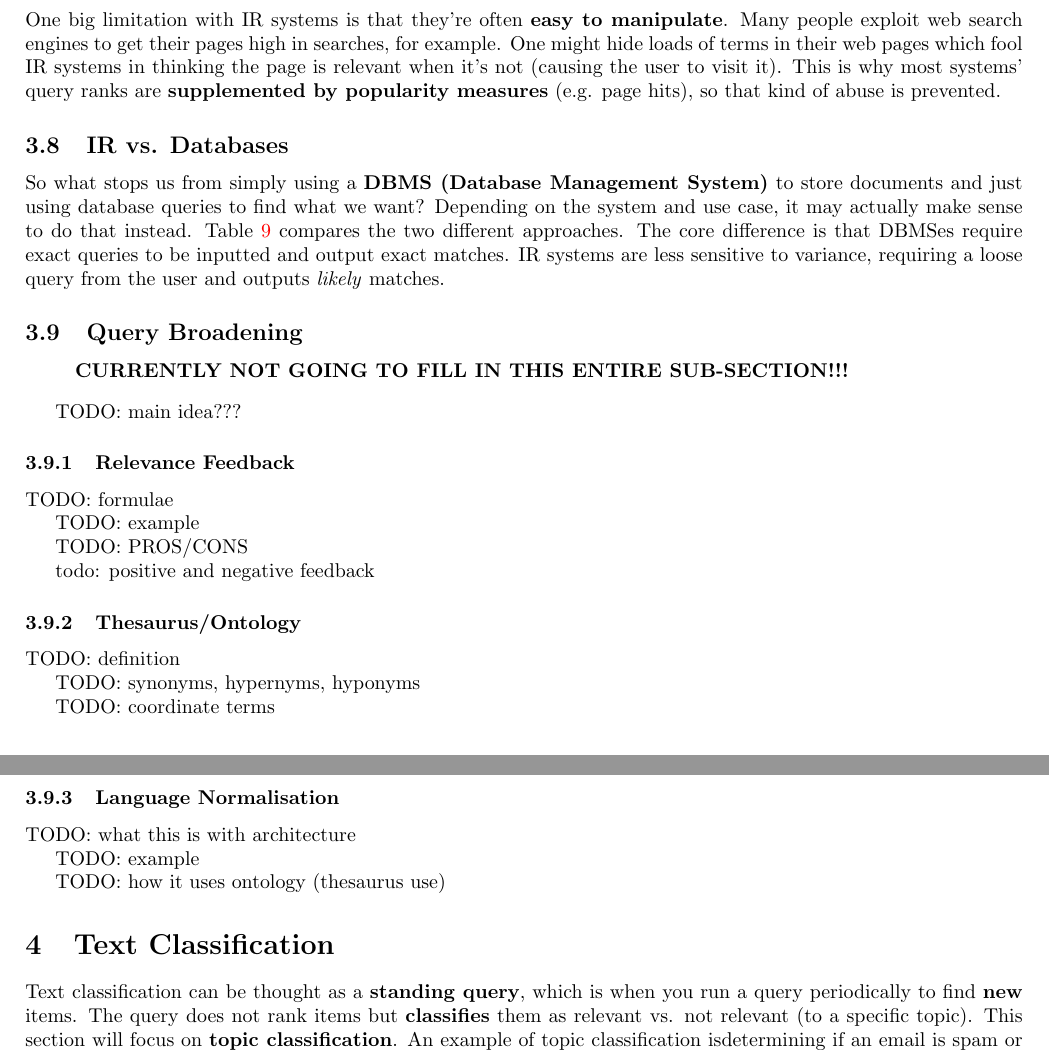
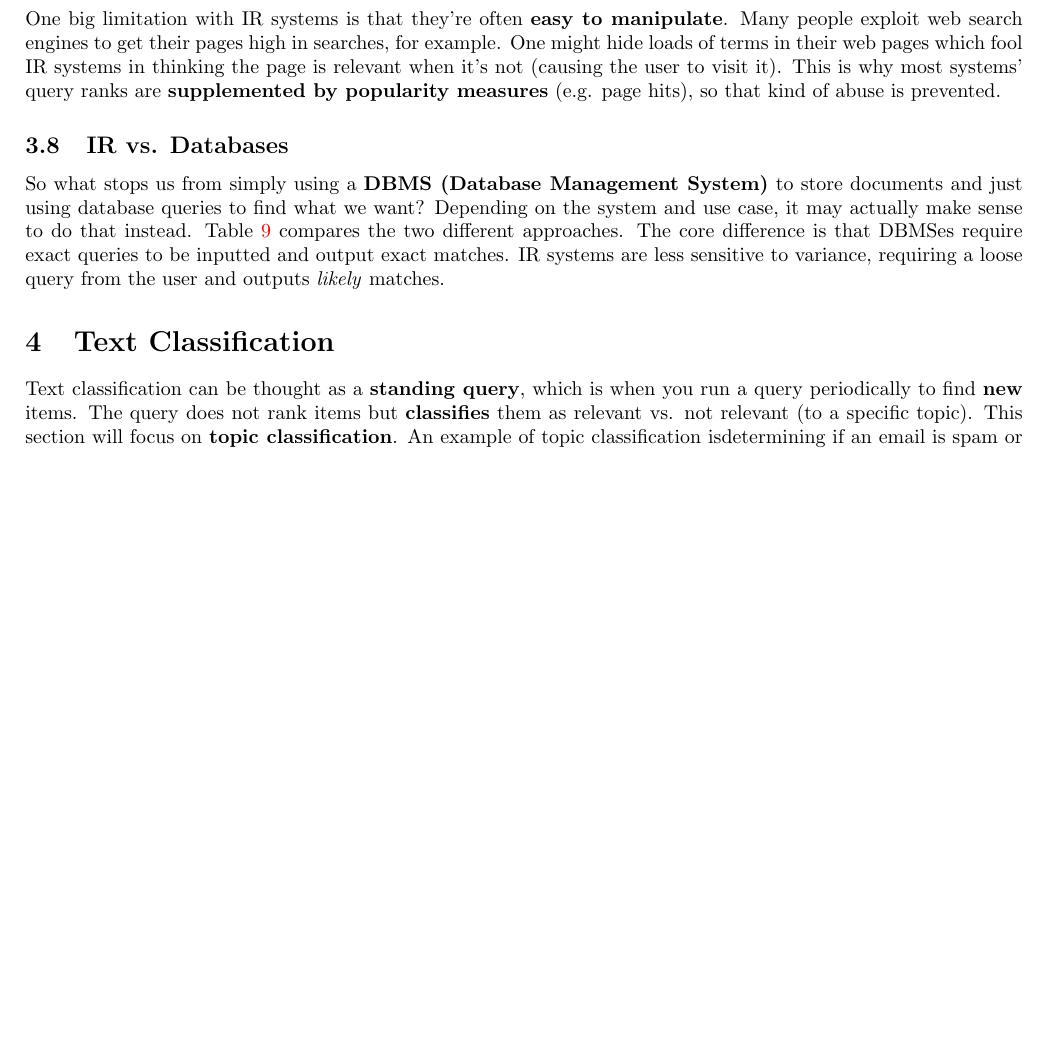
Before and after one commit to DonaldWhyte/notes-natural-language-processing, a LaTeX document (natural_language_processing.tex): two parts of pages 17 and 18 of 56 before the commit and part of page 17 of 55 after it, the two joined at a grey line, cut so that both start at the same text, the shorter picture padded with empty space. Compiled offline with pdfLaTeX.

Commit message:
Remove TODOs from tex document

```diff
--- a/natural_language_processing.tex
+++ b/natural_language_processing.tex
@@ -699,40 +699,6 @@ So what stops us from simply using a \textbf{DBMS (Database Management System)}
 	\caption{Comparison of Information Retrieval to DBMS for Document Searching}
 	\label{tab:ir-db-comparison}
 \end{table}
-
-\subsection{Query Broadening}
-
-\begin{quote}
-	\textbf{CURRENTLY NOT GOING TO FILL IN THIS ENTIRE SUB-SECTION!!!}
-\end{quote}
-
-TODO: main idea???
-
-\subsubsection{Relevance Feedback}
-
-TODO: formulae
-
-TODO: example
-
-TODO: PROS/CONS
-
-todo: positive and negative feedback
-
-\subsubsection{Thesaurus/Ontology}
-
-TODO: definition
-
-TODO: synonyms, hypernyms, hyponyms
-
-TODO: coordinate terms
-
-\subsubsection{Language Normalisation}
-
-TODO: what this is with architecture
-
-TODO: example
-
-TODO: how it uses ontology (thesaurus use)
 
 \section{Text Classification}
 
```
Also changed, not shown: 1 other file.
